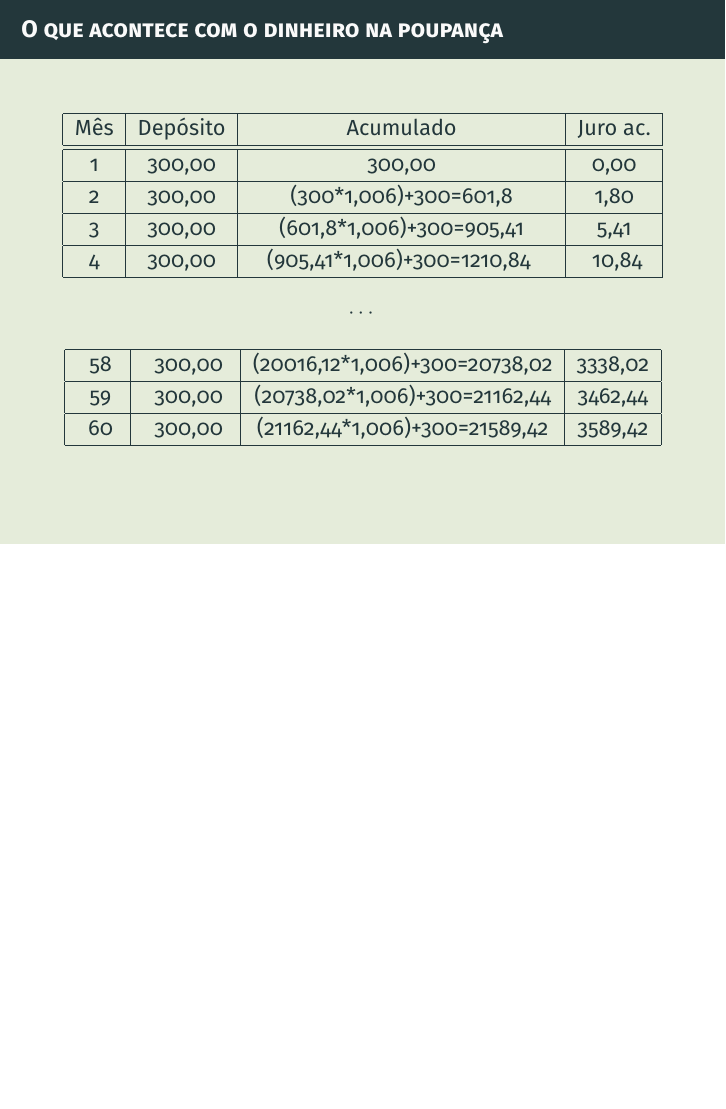
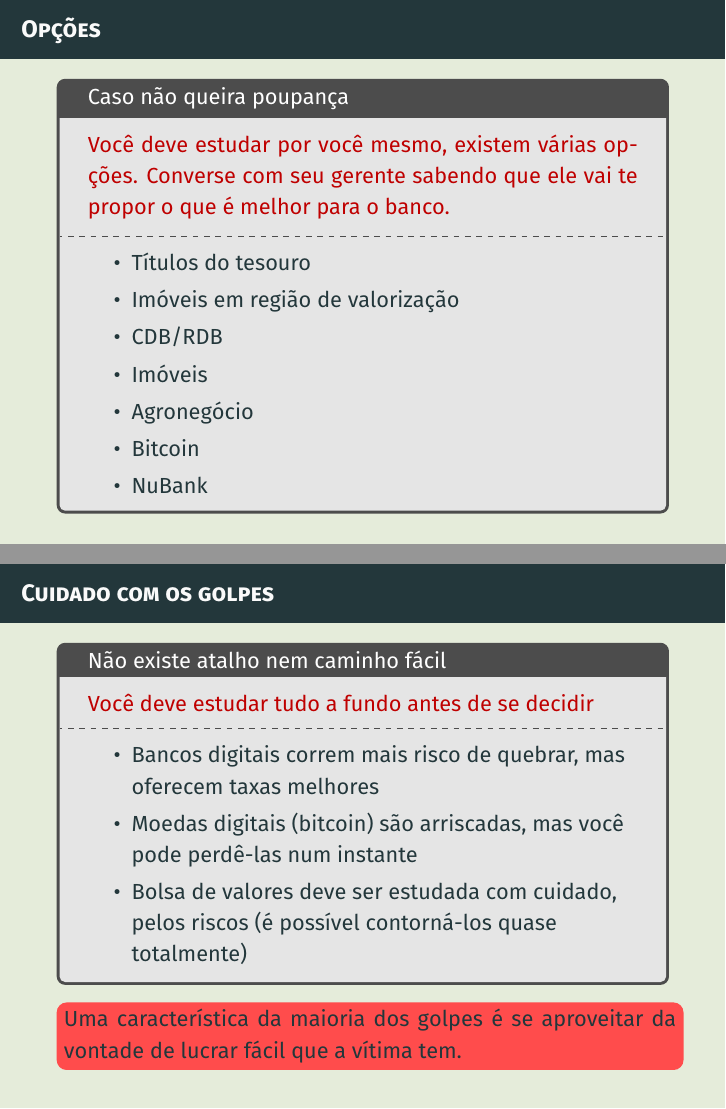
Before and after one commit to 3sdras/economia, LaTeX slides (economia.tex): page 10 of 56 before the commit and pages 10 and 11 of 59 after it, the two joined at a grey line, the shorter picture padded with empty space. Compiled offline with pdfLaTeX.

Commit message:
opções de investimento, cuidado com golpes

```diff
--- a/economia.tex
+++ b/economia.tex
@@ -202,3 +202,64 @@ Você não tem escolha: você precisa estudar para saber o que é melhor pra voc
 
 
 \end{frame}
+
+
+
+%%%%%%%%%%%%%%%%%%%%%%%%%%%% Slide %%%%%%%%%%%%%%%%%%%%%%%%%%%%%%%
+
+\begin{frame}{Opções}
+
+ \begin{tcolorbox}[
+   colback=black!10!white, % color fundo do texto. preto 10%, depois branco
+   colframe=black!70!white, % color do título e em volta)
+   colupper=red!75!black, % cor da fonte de cima
+   collower=blue!75!black, % cor da fonte de baixo
+   title=Caso não queira poupança]
+   Você deve estudar por você mesmo, existem várias opções.
+   Converse com seu gerente sabendo que ele vai te propor o
+   que é melhor para o banco.
+   \tcblower
+   \begin{itemize}
+   \item Títulos do tesouro
+   \item Imóveis em região de valorização
+   \item CDB/RDB
+   \item Imóveis
+   \item Agronegócio
+   \item Bitcoin
+   \item NuBank
+   \end{itemize}
+ \end{tcolorbox}
+
+\end{frame}
+
+%%%%%%%%%%%%%%%%%%%%%%%%%%%%%% Slide %%%%%%%%%%%%%%%%%%%%%%%%%%%%%%%%%
+
+\begin{frame}{Cuidado com os golpes}
+
+\begin{tcolorbox}[
+  colback=black!10!white, % color fundo do texto. preto 10%, depois branco
+  colframe=black!70!white, % color do título e em volta)
+  colupper=red!75!black, % cor da fonte de cima
+  collower=blue!75!black, % cor da fonte de baixo
+  title=Não existe atalho nem caminho fácil]
+  Você deve estudar tudo a fundo antes de se decidir
+  \tcblower
+  \begin{itemize}
+  \item Bancos digitais correm mais risco de quebrar, mas
+    oferecem taxas melhores
+  \item Moedas digitais (bitcoin) são arriscadas, mas você
+    pode perdê-las num instante
+  \item Bolsa de valores deve ser estudada com cuidado,
+    pelos riscos (é possível contorná-los quase totalmente)
+  \end{itemize}
+\end{tcolorbox}
+
+\begin{tikzpicture}
+  \node [fill=red!70, rounded corners=5pt] {
+    \begin{minipage}{1.0\textwidth}
+Uma característica da maioria dos golpes é se aproveitar da vontade de lucrar fácil que a vítima tem.
+    \end{minipage} };
+\end{tikzpicture}
+
+
+\end{frame}
```
Also changed, not shown: economia.pdf, economia.tex (18 more changed lines), 5 other files.
